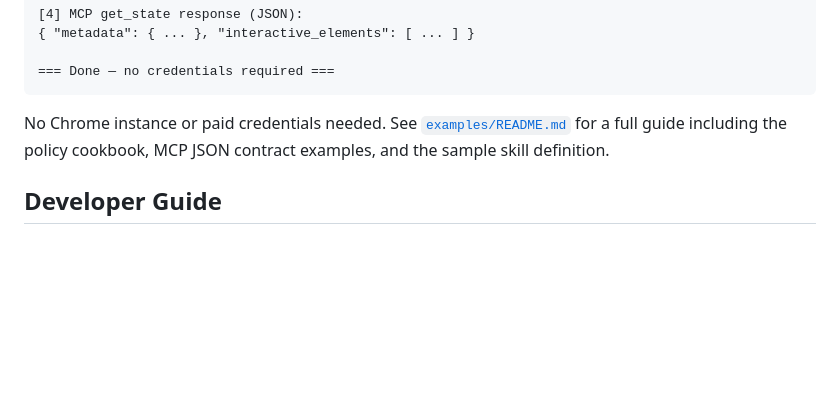
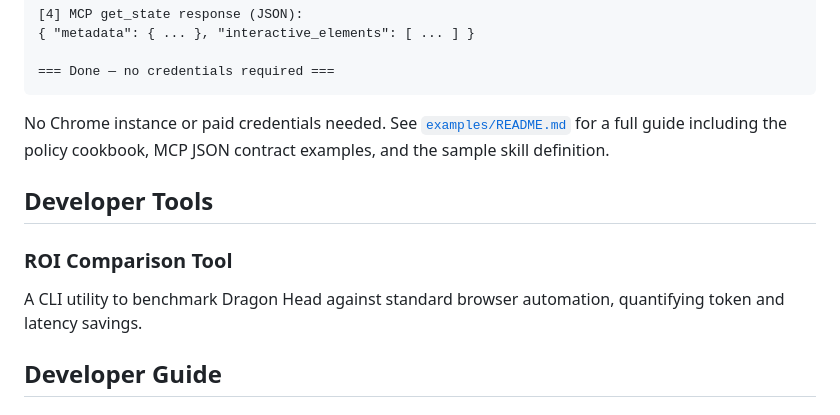
Before and after one commit to takurot/dragon-head, a Markdown page: README.md, the part around one of its changes. GitHub-like rendering; blank space fills up the shorter version.

```diff
--- a/README.md
+++ b/README.md
@@ -78,6 +94,11 @@ Expected output:
 
 No Chrome instance or paid credentials needed. See [`examples/README.md`](examples/README.md) for a full guide including the policy cookbook, MCP JSON contract examples, and the sample skill definition.
 
+## Developer Tools
+
+### ROI Comparison Tool
+A CLI utility to benchmark Dragon Head against standard browser automation, quantifying token and latency savings.
+
 ## Developer Guide
 
 ### Prerequisites
```
Also changed, not shown: other parts of README.md (+27 -11 lines).
